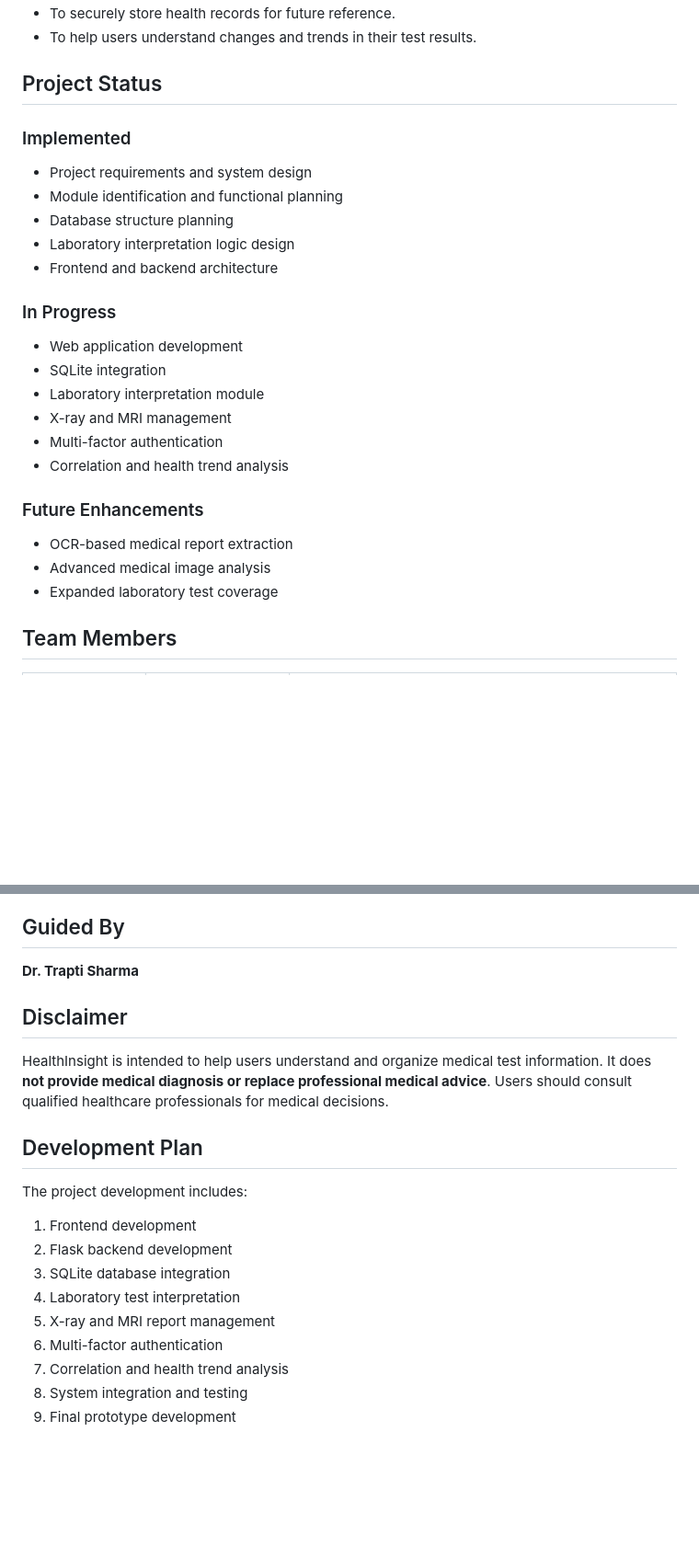
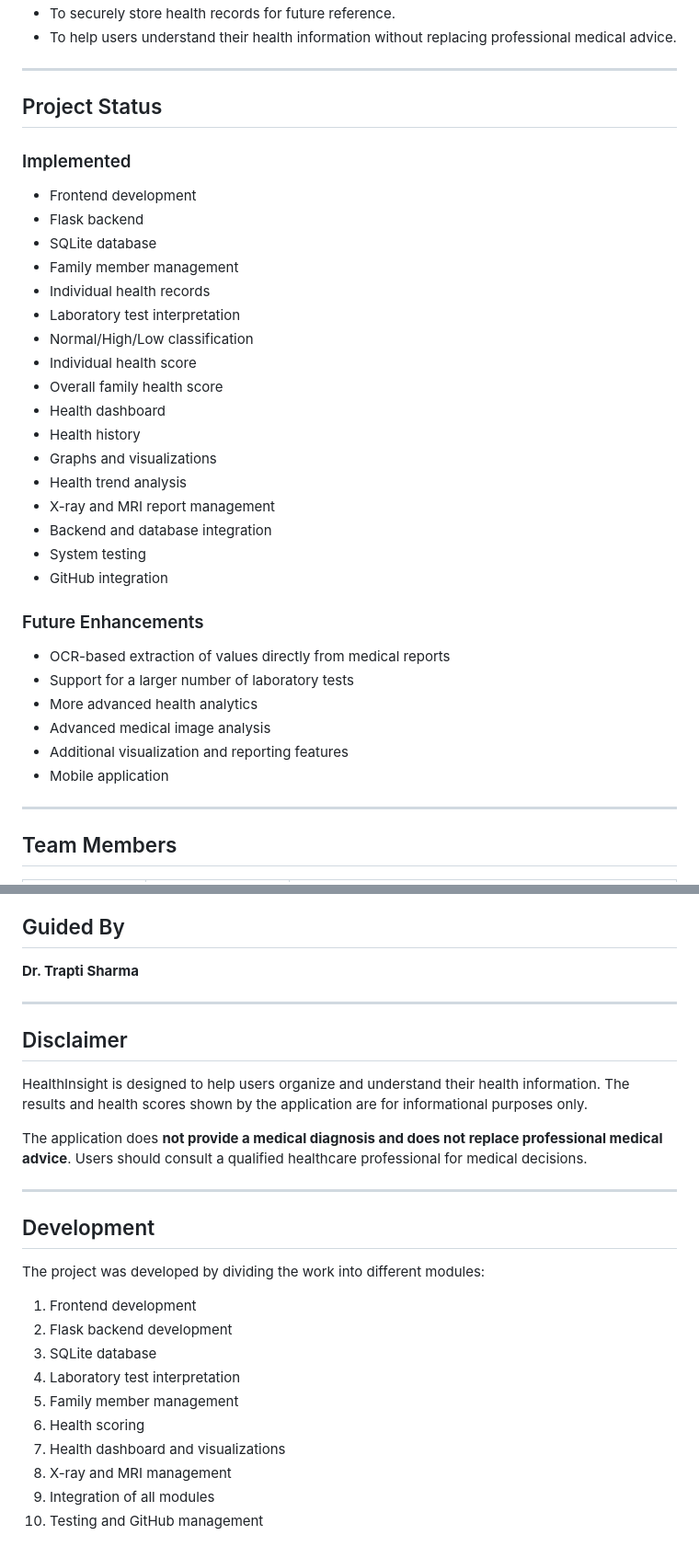
Before and after one commit to MaitriSri/HealthInsight, a Markdown page: README.md, 2 parts joined by grey strips. Shown at 92% size. Drawn GitHub-style; blank space fills up the shorter version.

```diff
--- a/README.md
+++ b/README.md
@@ -85,30 +160,40 @@ Uses historical test values to identify trends, changes, and relationships betwe
 - To securely store health records for future reference.
-- To help users understand changes and trends in their test results.
+- To help users understand their health information without replacing professional medical advice.
+
+---
 
 ## Project Status
 
 ### Implemented
 
-- Project requirements and system design
-- Module identification and functional planning
-- Database structure planning
-- Laboratory interpretation logic design
-- Frontend and backend architecture
-
-### In Progress
-
-- Web application development
-- SQLite integration
-- Laboratory interpretation module
-- X-ray and MRI management
-- Multi-factor authentication
-- Correlation and health trend analysis
+- Frontend development
+- Flask backend
+- SQLite database
+- Family member management
+- Individual health records
+- Laboratory test interpretation
+- Normal/High/Low classification
+- Individual health score
+- Overall family health score
+- Health dashboard
+- Health history
+- Graphs and visualizations
+- Health trend analysis
+- X-ray and MRI report management
+- Backend and database integration
+- System testing
+- GitHub integration
 
 ### Future Enhancements
 
-- OCR-based medical report extraction
+- OCR-based extraction of values directly from medical reports
+- Support for a larger number of laboratory tests
+- More advanced health analytics
 - Advanced medical image analysis
-- Expanded laboratory test coverage
+- Additional visualization and reporting features
+- Mobile application
+
+---
 
 ## Team Members
 
@@ -124,20 +209,27 @@ Uses historical test values to identify trends, changes, and relationships betwe
 
 **Dr. Trapti Sharma**
 
+---
+
 ## Disclaimer
 
-HealthInsight is intended to help users understand and organize medical test information. It does **not provide medical diagnosis or replace professional medical advice**. Users should consult qualified healthcare professionals for medical decisions.
+HealthInsight is designed to help users organize and understand their health information. The results and health scores shown by the application are for informational purposes only.
 
-## Development Plan
+The application does **not provide a medical diagnosis and does not replace professional medical advice**. Users should consult a qualified healthcare professional for medical decisions.
 
-The project development includes:
+---
+
+## Development
+
+The project was developed by dividing the work into different modules:
 
 1. Frontend development
 2. Flask backend development
-3. SQLite database integration
+3. SQLite database
 4. Laboratory test interpretation
-5. X-ray and MRI report management
-6. Multi-factor authentication
-7. Correlation and health trend analysis
-8. System integration and testing
-9. Final prototype development
+5. Family member management
+6. Health scoring
+7. Health dashboard and visualizations
+8. X-ray and MRI management
+9. Integration of all modules
+10. Testing and GitHub management
```
Also changed, not shown: other parts of README.md (+116 -41 lines).
